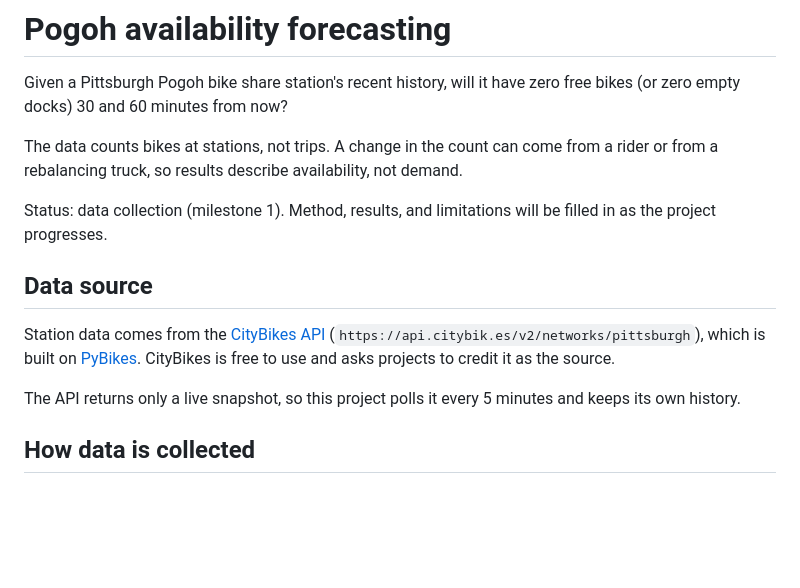
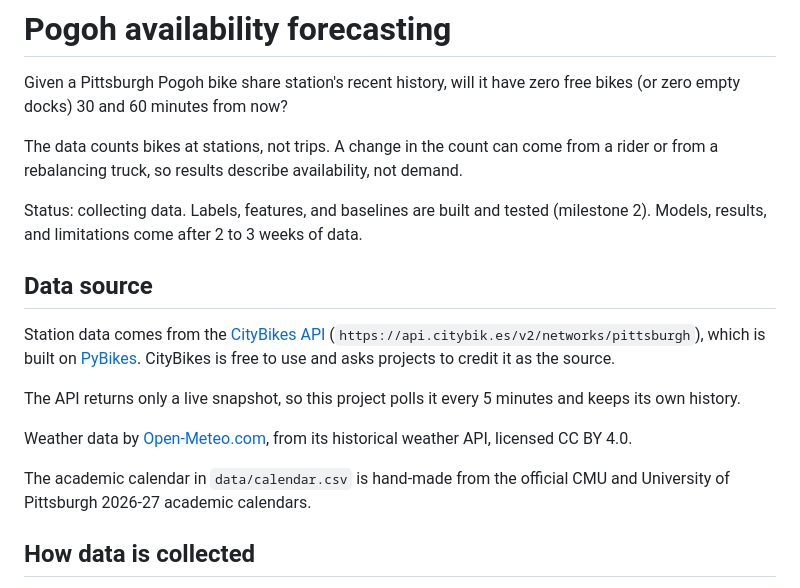
Before and after one commit to cheweurway/POGOH_Predictor, a Markdown page: README.md, the part around one of its changes. Drawn GitHub-style; blank space fills up the shorter version.

```diff
--- a/README.md
+++ b/README.md
@@ -7,8 +7,9 @@ The data counts bikes at stations, not trips. A change in the count can come
 from a rider or from a rebalancing truck, so results describe availability,
 not demand.
 
-Status: data collection (milestone 1). Method, results, and limitations will
-be filled in as the project progresses.
+Status: collecting data. Labels, features, and baselines are built and
+tested (milestone 2). Models, results, and limitations come after 2 to 3
+weeks of data.
 
 ## Data source
 
@@ -19,6 +20,12 @@ asks projects to credit it as the source.
 
 The API returns only a live snapshot, so this project polls it every 5 minutes
 and keeps its own history.
+
+Weather data by [Open-Meteo.com](https://open-meteo.com), from its
+historical weather API, licensed CC BY 4.0.
+
+The academic calendar in `data/calendar.csv` is hand-made from the official
+CMU and University of Pittsburgh 2026-27 academic calendars.
 
 ## How data is collected
 
```
Also changed, not shown: other parts of README.md (+54 -1 lines).
